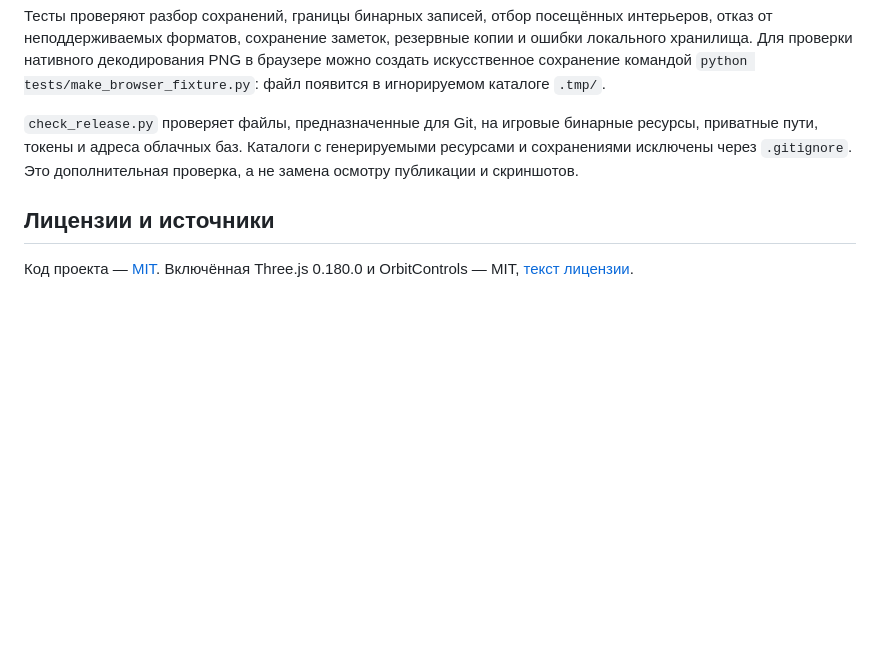
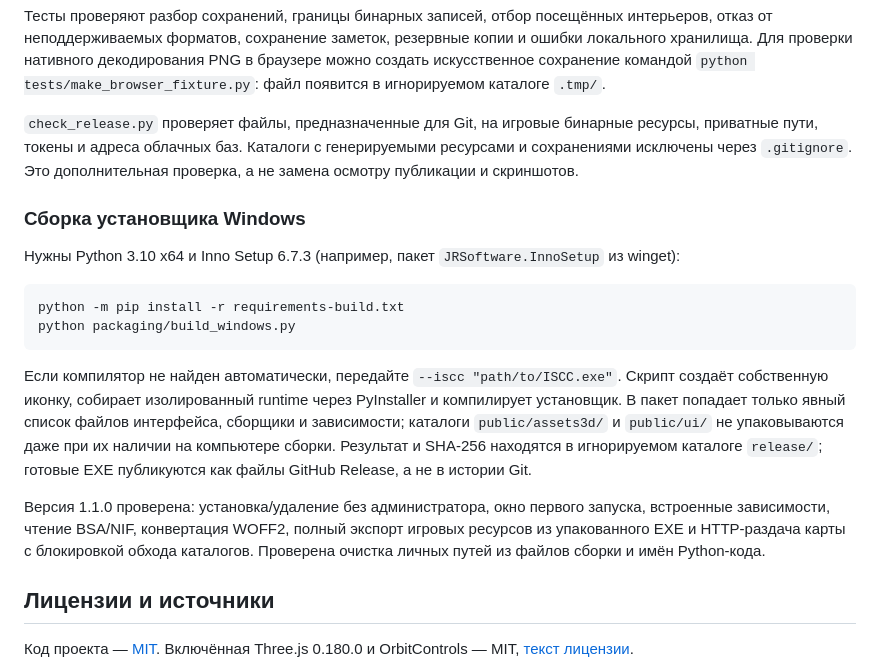
Before and after one commit to rastaskin/morrowind-3d-atlas, a Markdown page: README.md, the part around one of its changes. GitHub-like rendering; blank space fills up the shorter version.

````diff
--- a/README.md
+++ b/README.md
@@ -104,6 +121,19 @@ python scripts/check_release.py
 
 `check_release.py` проверяет файлы, предназначенные для Git, на игровые бинарные ресурсы, приватные пути, токены и адреса облачных баз. Каталоги с генерируемыми ресурсами и сохранениями исключены через `.gitignore`. Это дополнительная проверка, а не замена осмотру публикации и скриншотов.
 
+### Сборка установщика Windows
+
+Нужны Python 3.10 x64 и Inno Setup 6.7.3 (например, пакет `JRSoftware.InnoSetup` из winget):
+
+```bash
+python -m pip install -r requirements-build.txt
+python packaging/build_windows.py
+```
+
+Если компилятор не найден автоматически, передайте `--iscc "path/to/ISCC.exe"`. Скрипт создаёт собственную иконку, собирает изолированный runtime через PyInstaller и компилирует установщик. В пакет попадает только явный список файлов интерфейса, сборщики и зависимости; каталоги `public/assets3d/` и `public/ui/` не упаковываются даже при их наличии на компьютере сборки. Результат и SHA-256 находятся в игнорируемом каталоге `release/`; готовые EXE публикуются как файлы GitHub Release, а не в истории Git.
+
+Версия 1.1.0 проверена: установка/удаление без администратора, окно первого запуска, встроенные зависимости, чтение BSA/NIF, конвертация WOFF2, полный экспорт игровых ресурсов из упакованного EXE и HTTP-раздача карты с блокировкой обхода каталогов. Проверена очистка личных путей из файлов сборки и имён Python-кода.
+
 ## Лицензии и источники
 
 Код проекта — [MIT](LICENSE). Включённая Three.js 0.180.0 и OrbitControls — MIT, [текст лицензии](public/vendor/LICENSE-three.txt).
````
Also changed, not shown: other parts of README.md (+18 -1 lines), docs/releases/v1.1.0.md (added, +30 -0 lines), docs/screenshots/launcher.jpg (added), 8 other files.
